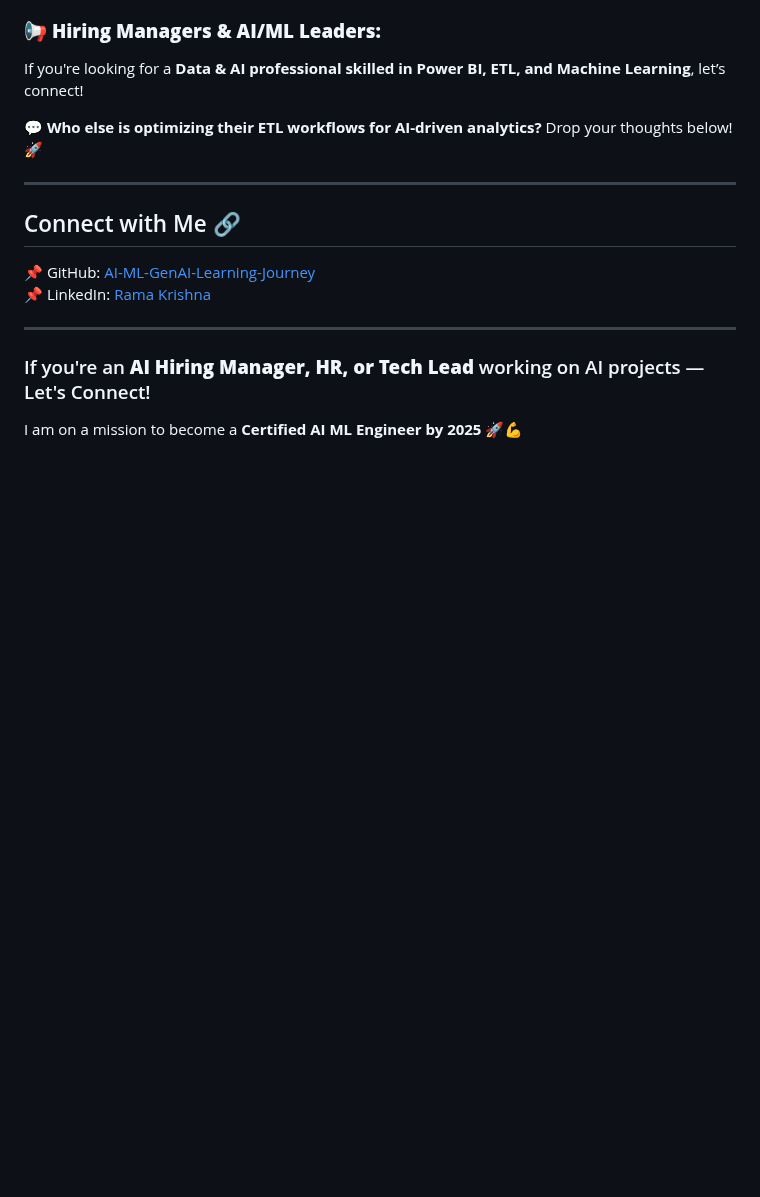
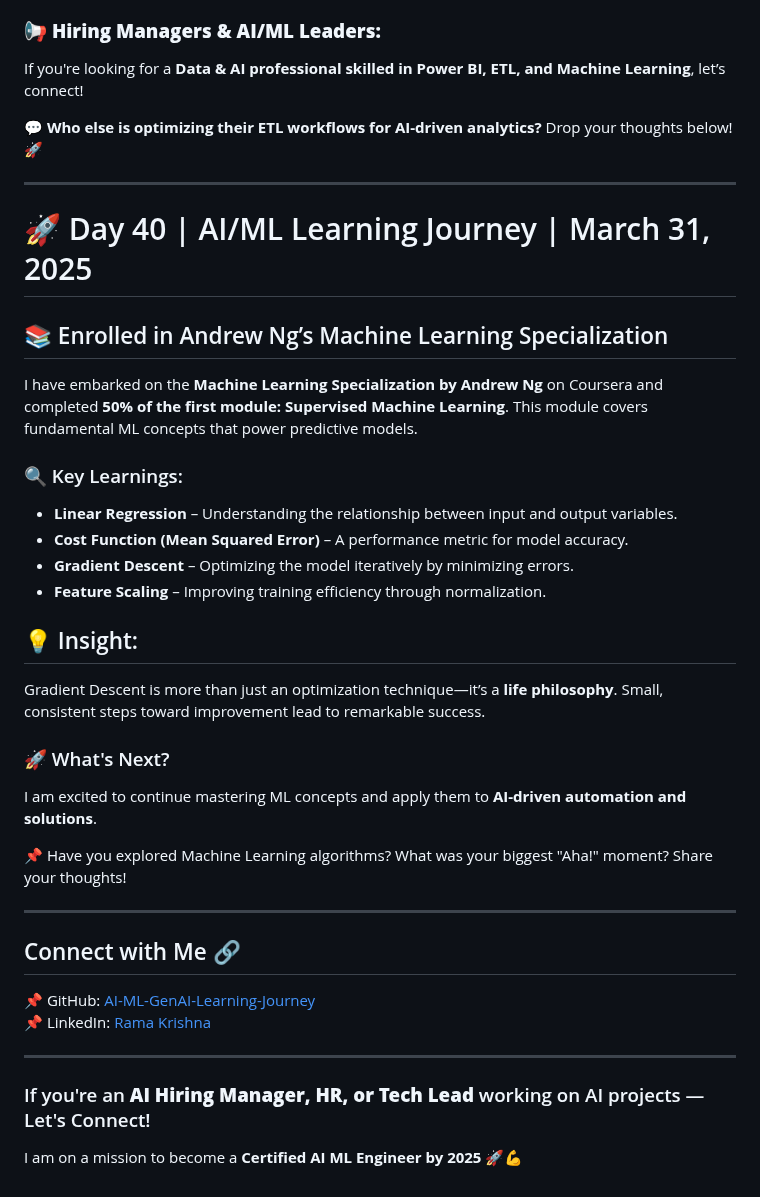
Before and after one commit to ramaoutlook/AI-ML-GenAI-Learning-Journey, a Markdown page: README.md, the part around the change. Drawn GitHub-style; blank space fills up the shorter version.

Commit message:
Day40 updates

```diff
--- a/README.md
+++ b/README.md
@@ -601,7 +601,27 @@ If you're looking for a **Data & AI professional skilled in Power BI, ETL, and M
 💬 **Who else is optimizing their ETL workflows for AI-driven analytics?** Drop your thoughts below! 🚀
 
 ---
+# 🚀 Day 40 | AI/ML Learning Journey | March 31, 2025
 
+## 📚 Enrolled in Andrew Ng’s Machine Learning Specialization
+
+I have embarked on the **Machine Learning Specialization by Andrew Ng** on Coursera and completed **50% of the first module: Supervised Machine Learning**. This module covers fundamental ML concepts that power predictive models.
+
+### 🔍 Key Learnings:
+- **Linear Regression** – Understanding the relationship between input and output variables.
+- **Cost Function (Mean Squared Error)** – A performance metric for model accuracy.
+- **Gradient Descent** – Optimizing the model iteratively by minimizing errors.
+- **Feature Scaling** – Improving training efficiency through normalization.
+
+## 💡 Insight:
+Gradient Descent is more than just an optimization technique—it’s a **life philosophy**. Small, consistent steps toward improvement lead to remarkable success.
+
+### 🚀 What's Next?
+I am excited to continue mastering ML concepts and apply them to **AI-driven automation and solutions**.
+
+📌 Have you explored Machine Learning algorithms? What was your biggest "Aha!" moment? Share your thoughts!
+
+---
 ## Connect with Me 🔗
 📌 GitHub: [AI-ML-GenAI-Learning-Journey](https://github.com/ramaoutlook/AI-ML-GenAI-Learning-Journey)
 📌 LinkedIn: [Rama Krishna](https://www.linkedin.com/in/rama-krishna-ai-ml-genai/)
```
